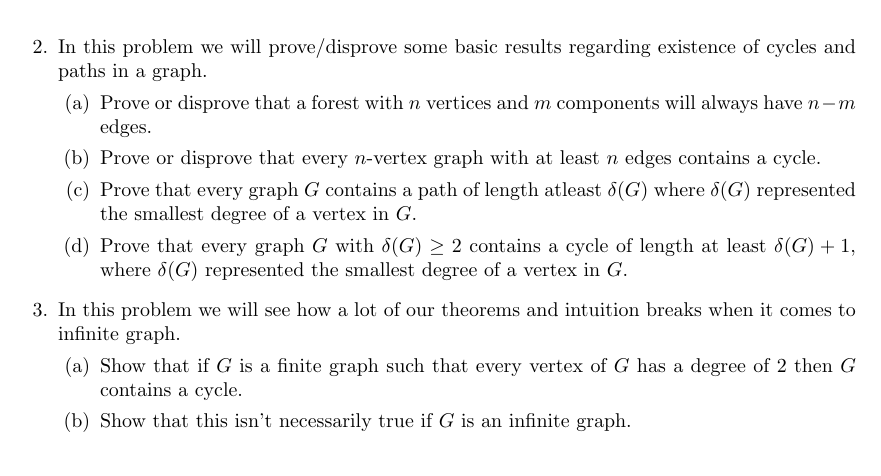
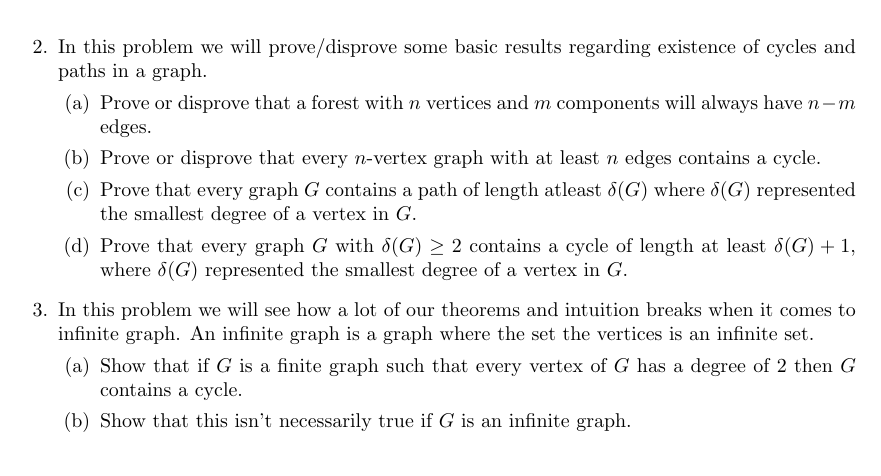
Before and after one commit to CS-MATH-113-Spring-25/pset10, a LaTeX problem sheet (pset10.tex): part of page 1 of 2, cut so that both start at the same text. Compiled offline with pdfLaTeX.

Commit message:
Update pset10.tex

```diff
--- a/pset10.tex
+++ b/pset10.tex
@@ -78,7 +78,7 @@ In the following problem set assume all the graphs are simple and finite unless
     \end{solution}
   \end{parts}
 
-  \question In this problem we will see how a lot of our theorems and intuition breaks when it comes to infinite graph.
+  \question In this problem we will see how a lot of our theorems and intuition breaks when it comes to infinite graph. An infinite graph is a graph where the set the vertices is an infinite set.
   \begin{parts}
       \part Show that if $G$ is a finite graph such that every vertex of $G$ has a degree of 2 then $G$ contains a cycle.
       \begin{solution}
```
Also changed, not shown: pset10.tex (2 more changed lines).
